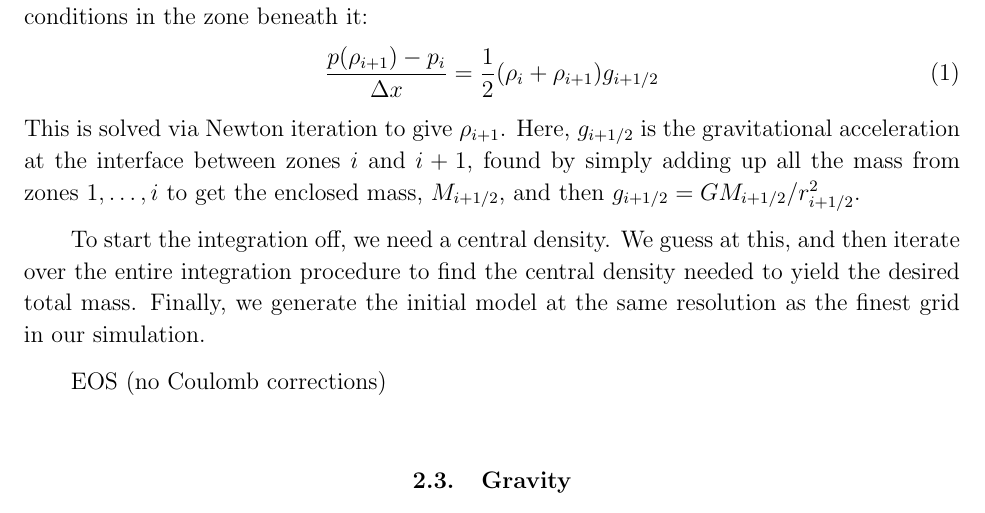
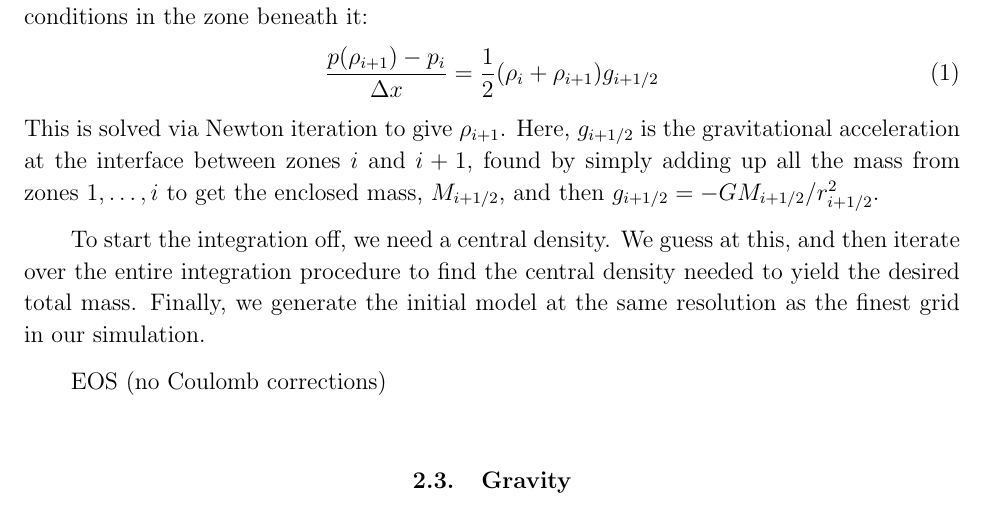
Before and after one commit to AMReX-Astro/wdmerger, a LaTeX paper (paper.tex): part of page 2 of 14, cut so that both start at the same text. Compiled offline with pdfLaTeX.

Commit message:
fix sign error

```diff
--- a/paper.tex
+++ b/paper.tex
@@ -91,7 +91,7 @@ conditions in the zone beneath it:
 This is solved via Newton iteration to give $\rho_{i+1}$.  Here, $g_{i+1/2}$
 is the gravitational acceleration at the interface between zones $i$ and $i+1$,
 found by simply adding up all the mass from zones $1, \ldots, i$ to get the
-enclosed mass, $M_{i+1/2}$, and then $g_{i+1/2} = GM_{i+1/2}/r_{i+1/2}^2$.
+enclosed mass, $M_{i+1/2}$, and then $g_{i+1/2} = -GM_{i+1/2}/r_{i+1/2}^2$.
 
 To start the integration off, we need a central density.  We guess at
 this, and then iterate over the entire integration procedure to find
```
